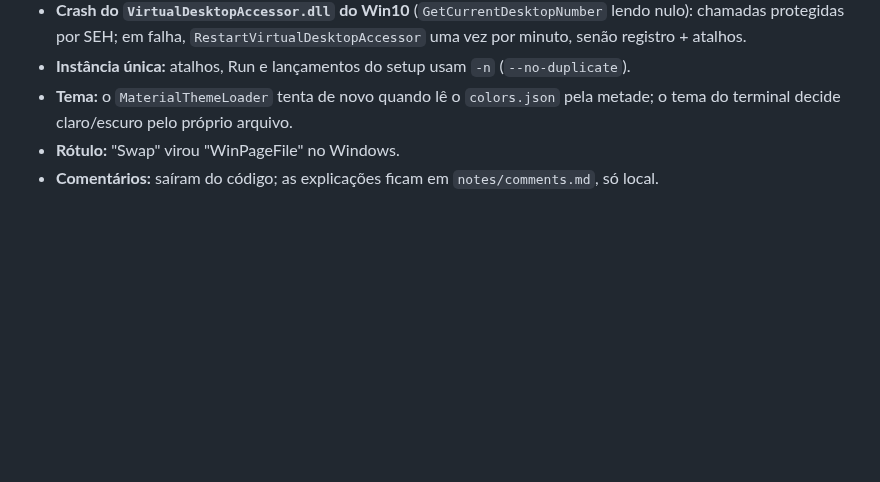
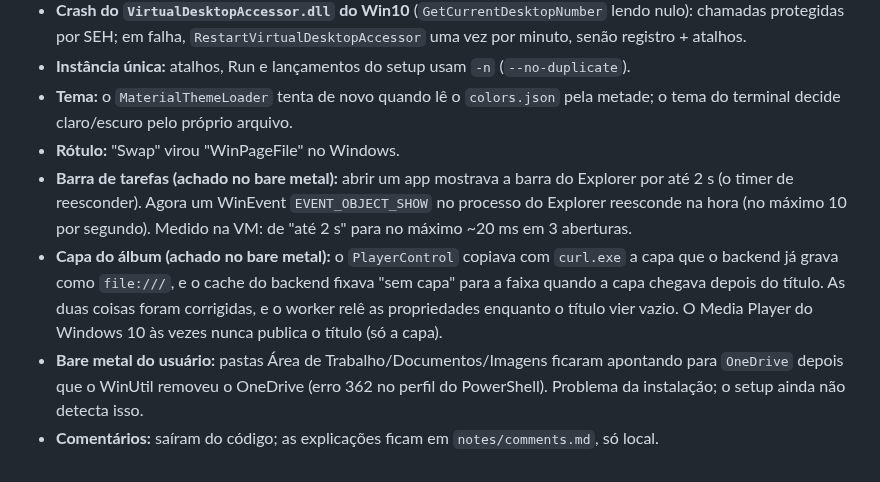
Before and after one commit to nunreasonable/ii-windows, a Markdown page: docs/HANDOFF.md, the part around the change. Drawn GitHub-style; blank space fills up the shorter version.

Commit message:
handoff: taskbar, album art and the OneDrive folders

```diff
--- a/docs/HANDOFF.md
+++ b/docs/HANDOFF.md
@@ -145,4 +145,7 @@ Cada agente deixou os passos no próprio relatório. Os resumos estão em `docs/
 - **Instância única:** atalhos, Run e lançamentos do setup usam `-n` (`--no-duplicate`).
 - **Tema:** o `MaterialThemeLoader` tenta de novo quando lê o `colors.json` pela metade; o tema do terminal decide claro/escuro pelo próprio arquivo.
 - **Rótulo:** "Swap" virou "WinPageFile" no Windows.
+- **Barra de tarefas (achado no bare metal):** abrir um app mostrava a barra do Explorer por até 2 s (o timer de reesconder). Agora um WinEvent `EVENT_OBJECT_SHOW` no processo do Explorer reesconde na hora (no máximo 10 por segundo). Medido na VM: de "até 2 s" para no máximo ~20 ms em 3 aberturas.
+- **Capa do álbum (achado no bare metal):** o `PlayerControl` copiava com `curl.exe` a capa que o backend já grava como `file:///`, e o cache do backend fixava "sem capa" para a faixa quando a capa chegava depois do título. As duas coisas foram corrigidas, e o worker relê as propriedades enquanto o título vier vazio. O Media Player do Windows 10 às vezes nunca publica o título (só a capa).
+- **Bare metal do usuário:** pastas Área de Trabalho/Documentos/Imagens ficaram apontando para `OneDrive` depois que o WinUtil removeu o OneDrive (erro 362 no perfil do PowerShell). Problema da instalação; o setup ainda não detecta isso.
 - **Comentários:** saíram do código; as explicações ficam em `notes/comments.md`, só local.
```
